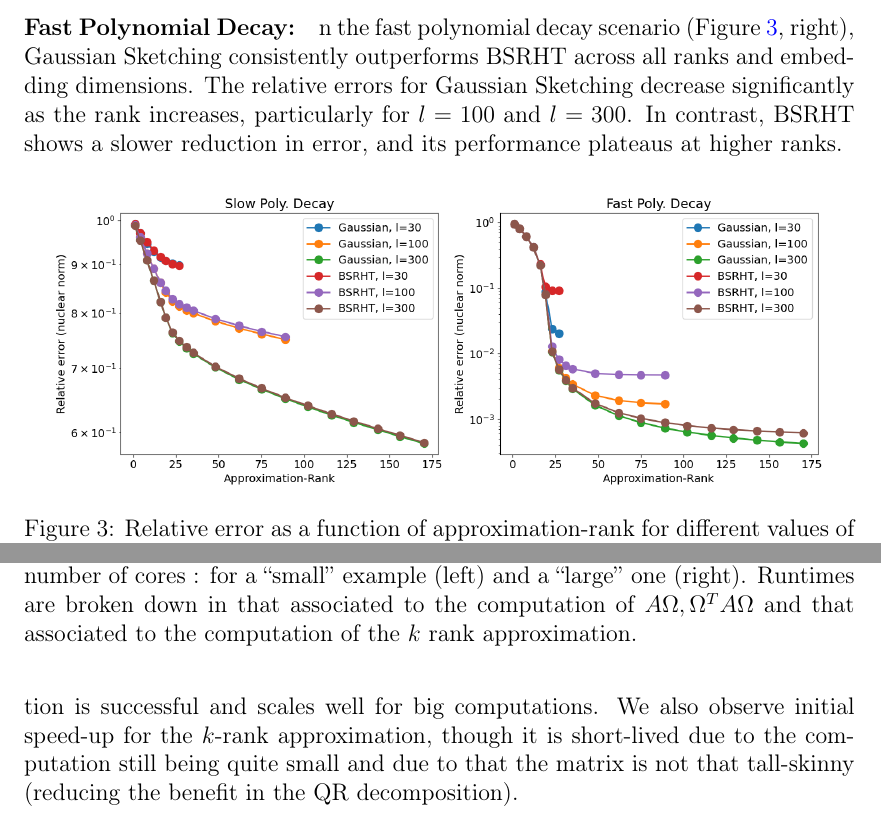
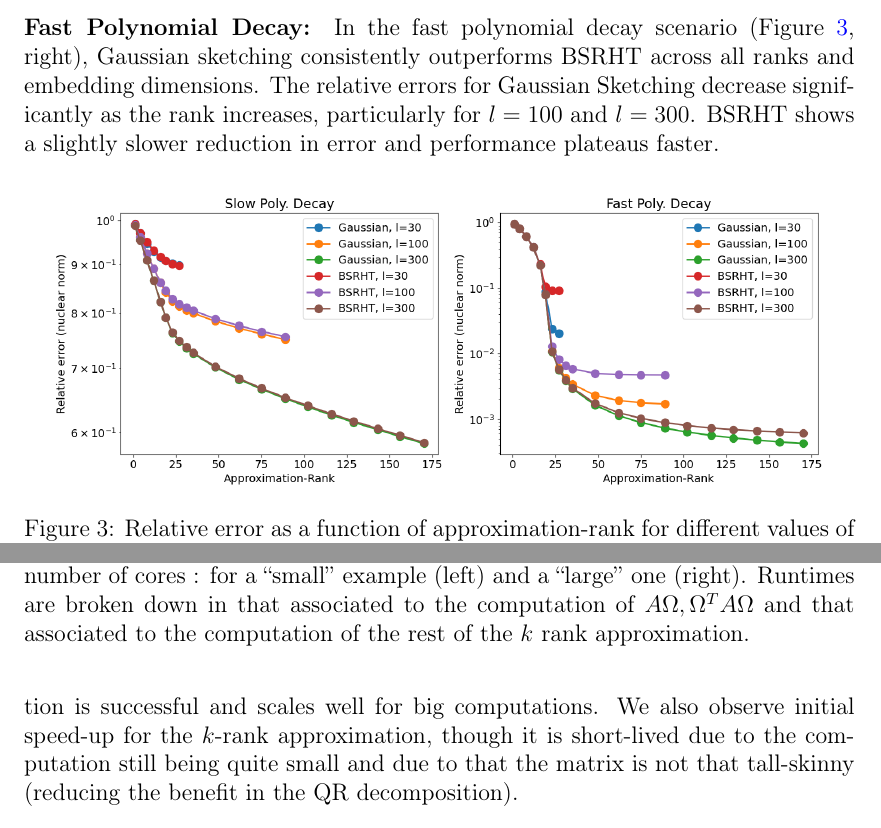
Before and after one commit to Tiddy-Fje/parallel-randomized-nystrom, a LaTeX document (report/report.tex): two parts of pages 9 and 12 of 13, joined at a grey line, cut so that both start at the same text. Compiled offline with pdfLaTeX.

Commit message:
Corrected last few typos.

```diff
--- a/report/report.tex
+++ b/report/report.tex
@@ -202,6 +202,6 @@ For slow exponential decay (Figure~\ref{fig:poly_decay}, left), both Gaussian Sk
 
 \paragraph{Fast Polynomial Decay:}
-n the fast polynomial decay scenario (Figure~\ref{fig:poly_decay}, right), Gaussian Sketching consistently outperforms BSRHT across all ranks and embedding dimensions. The relative errors for Gaussian Sketching decrease significantly as the rank increases, particularly for $l = 100$ and $l = 300$. In contrast, BSRHT shows a slower reduction in error, and its performance plateaus at higher ranks.
+In the fast polynomial decay scenario (Figure~\ref{fig:poly_decay}, right), Gaussian sketching consistently outperforms BSRHT across all ranks and embedding dimensions. The relative errors for Gaussian Sketching decrease significantly as the rank increases, particularly for $l = 100$ and $l = 300$. BSRHT shows a slightly slower reduction in error and performance plateaus faster.
 \begin{figure}[H]
 \centering
 \includegraphics[width=0.95\textwidth]{poly_decay_stability_custom.png}
@@ -253,7 +253,7 @@ The two methods exhibit almost identical behavior, with a minor difference at lo
 				\centering
 					\vspace{0em}
 					\includegraphics[width=.975\textwidth]{runtimes_cores_variation}
-					\caption{Runtimes associated to the tested sketching methods as a function of the number of cores : for a ``small'' example (left) and a ``large'' one (right). Runtimes are broken down in that associated to the computation of $A\Omega,\Omega^T A\Omega$ and that associated to the computation of the $k$ rank approximation.}
+					\caption{Runtimes associated to the tested sketching methods as a function of the number of cores : for a ``small'' example (left) and a ``large'' one (right). Runtimes are broken down in that associated to the computation of $A\Omega,\Omega^T A\Omega$ and that associated to the computation of the rest of the $k$ rank approximation.}
 					\label{fig:runtimes-cores-variation}
 			\end{figure}
 			%\paragraph{Small run}
```
Also changed, not shown: report/report.pdf, report/report.tex (6 more changed lines).
